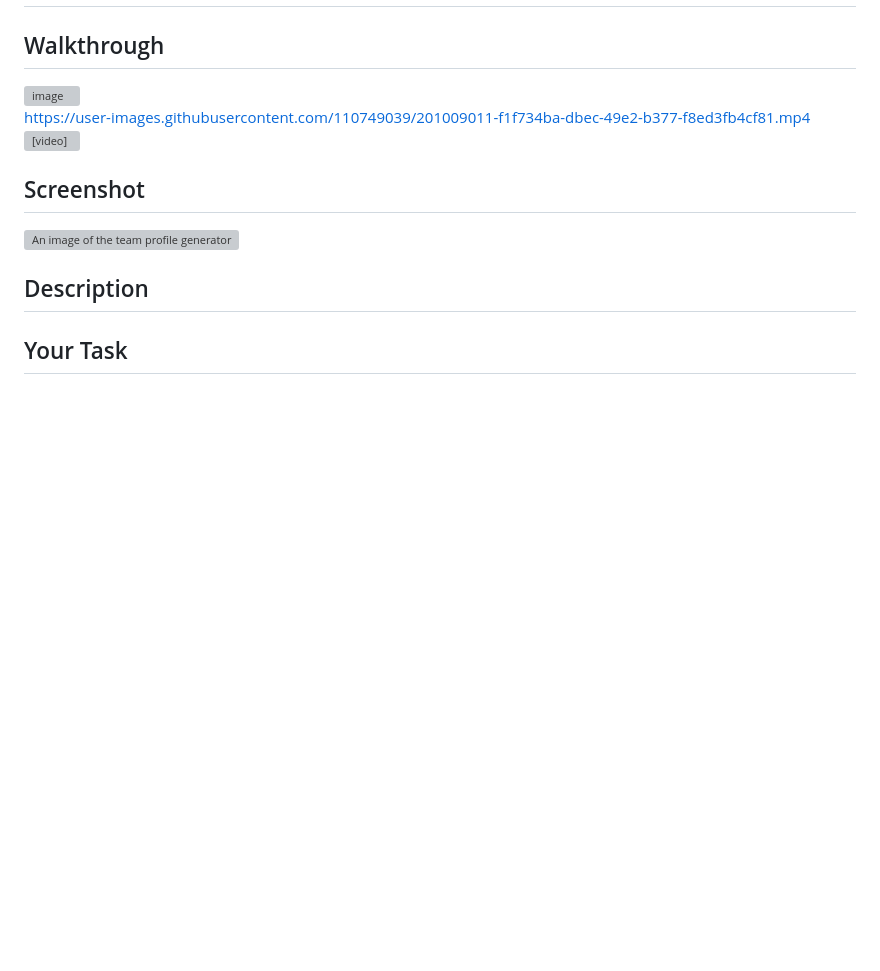
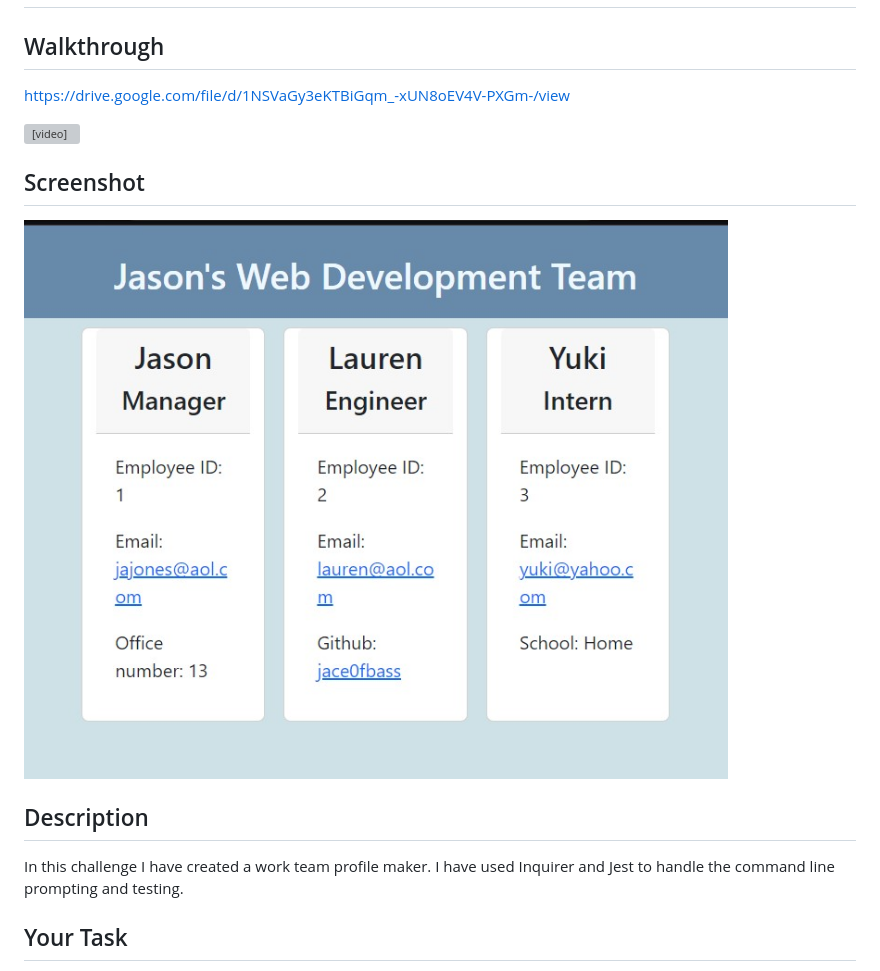
Before and after one commit to jace0fbass/team-profile-maker, a Markdown page: README.md, the part around the change. Drawn GitHub-style; pictures changed too: finalScreenshot.jpg (added); blank space fills up the shorter version; grey boxes are pictures that could not be loaded.

Commit message:
I have added the final walkthrough video and final screen shot to the workspace folder.

```diff
--- a/README.md
+++ b/README.md
@@ -1,18 +1,19 @@
 # 10 Object-Oriented Programming: Team Profile Generator
 
 ## Walkthrough
-![image](https://user-images.githubusercontent.com/110749039/201008394-f0dea679-b1f8-4428-91dd-59a96e71936d.png)
+
+https://drive.google.com/file/d/1NSVaGy3eKTBiGqm_-xUN8oEV4V-PXGm-/view
 <br>
-https://user-images.githubusercontent.com/110749039/201009011-f1f734ba-dbec-49e2-b377-f8ed3fb4cf81.mp4
-<br>
-<video src='dist\walkthru.mp4' hieght=780 width=580 autoplay controls/>
+
+<video src='dist\newWalkthrough.mp4' hieght=780 width=580 autoplay controls />
 
 ## Screenshot
-<img src="dist\temp-screenshot.jpg" alt="An image of the team profile generator" />
+<img src="finalScreenshot.jpg" alt="An image of the team profile generator" />
 
 
 ## Description
 
+In this challenge I have created a work team profile maker. I have used Inquirer and Jest to handle the command line prompting and testing.
 
 
 ## Your Task
```
Also changed, not shown: dist/temp-screenshot.jpg (deleted), 2 other files.
